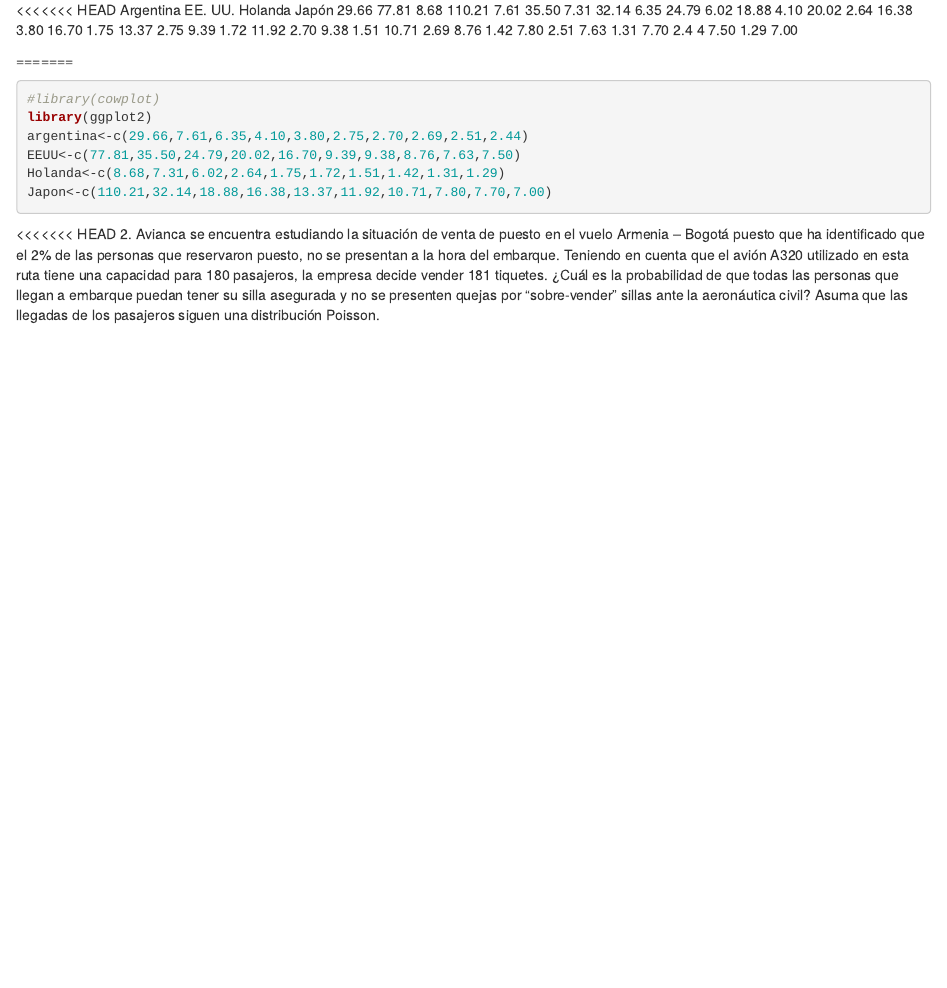
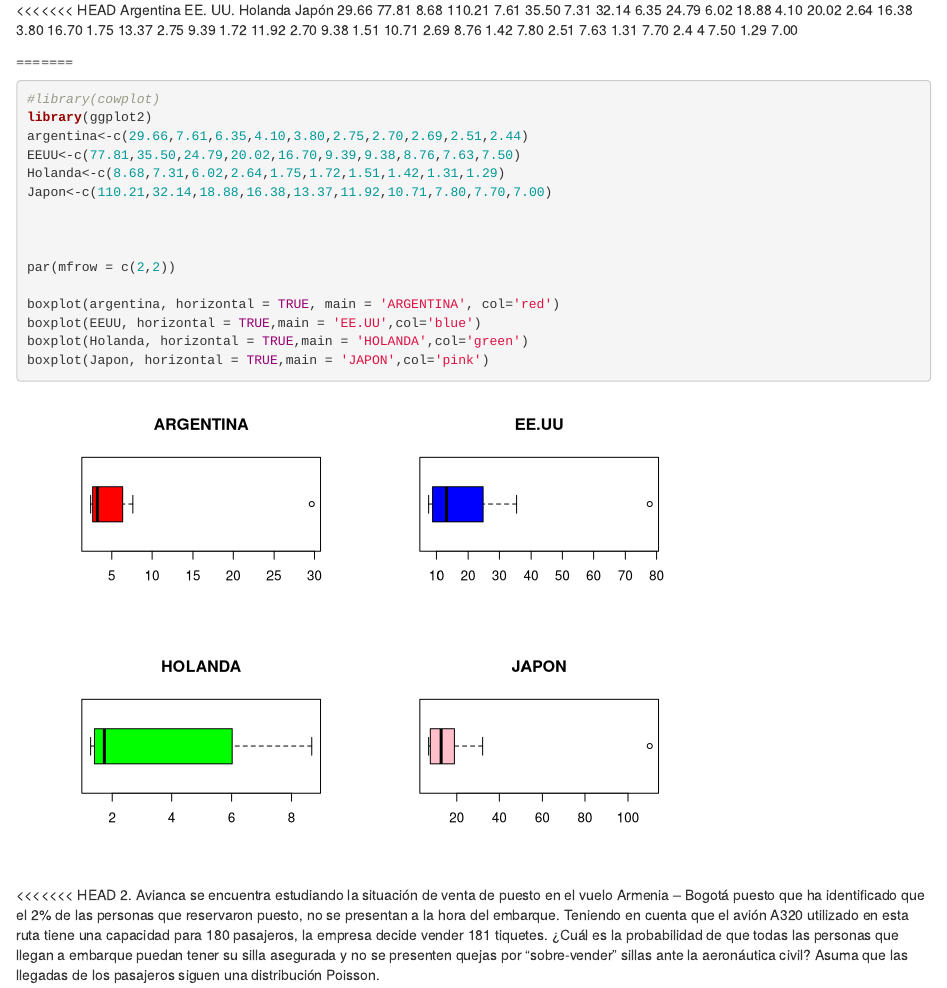
Before and after one commit to Lfherrerao/PARCIAL1_SIMULACION, an R Markdown document (PARCIAL1_SIMULACION.Rmd): the page in a window 1100 px wide, from 160 px down. Rendered offline with R 4.5, knitr and Pandoc, with nearby package versions.

Commit message:
graficos boxplot

````diff
--- a/PARCIAL1_SIMULACION.Rmd
+++ b/PARCIAL1_SIMULACION.Rmd
@@ -40,6 +40,14 @@ Japon<-c(110.21,32.14,18.88,16.38,13.37,11.92,10.71,7.80,7.70,7.00)
 
 
 
+par(mfrow = c(2,2))
+
+boxplot(argentina, horizontal = TRUE, main = 'ARGENTINA', col='red')
+boxplot(EEUU, horizontal = TRUE,main = 'EE.UU',col='blue')
+boxplot(Holanda, horizontal = TRUE,main = 'HOLANDA',col='green')
+boxplot(Japon, horizontal = TRUE,main = 'JAPON',col='pink')
+
+
 
 ```
 
````
